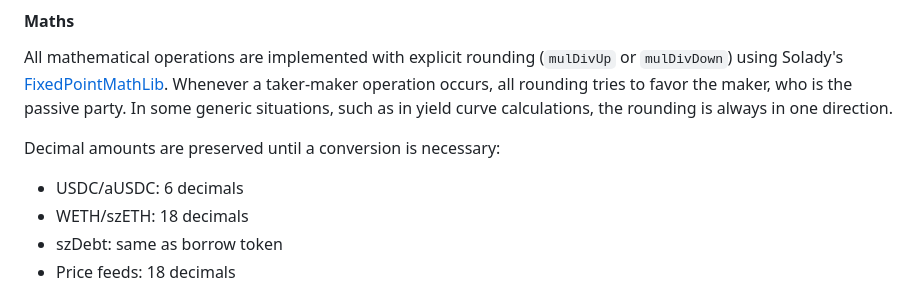
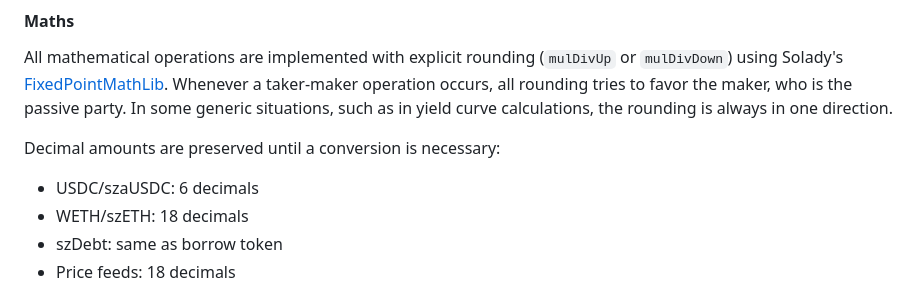
Before and after one commit to code-423n4/2024-06-size, a Markdown page: README.md, the part around the change. GitHub-like rendering.

```diff
--- a/README.md
+++ b/README.md
@@ -90,7 +90,7 @@ All mathematical operations are implemented with explicit rounding (`mulDivUp` o
 
 Decimal amounts are preserved until a conversion is necessary:
 
-- USDC/aUSDC: 6 decimals
+- USDC/szaUSDC: 6 decimals
 - WETH/szETH: 18 decimals
 - szDebt: same as borrow token
 - Price feeds: 18 decimals
```
